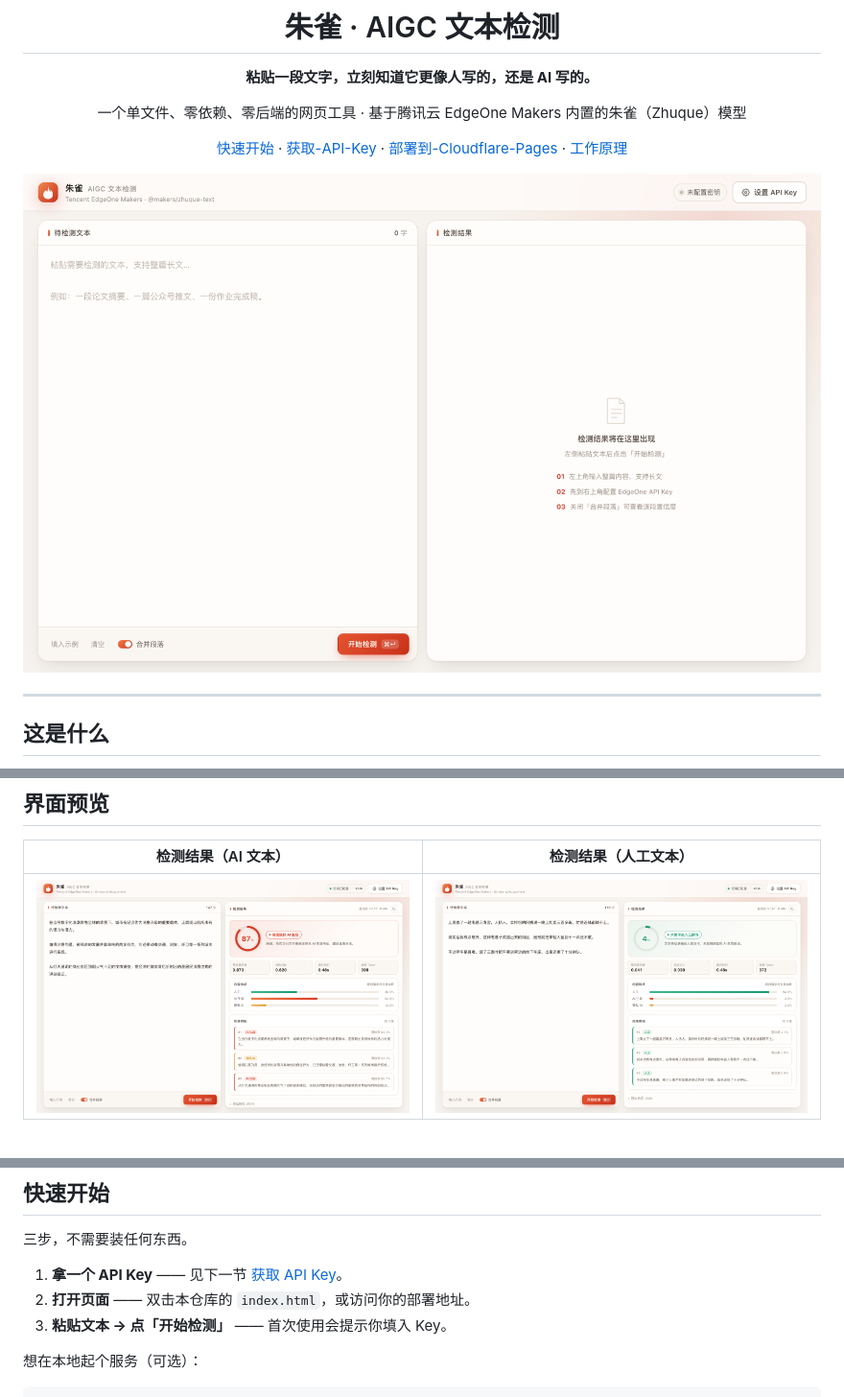
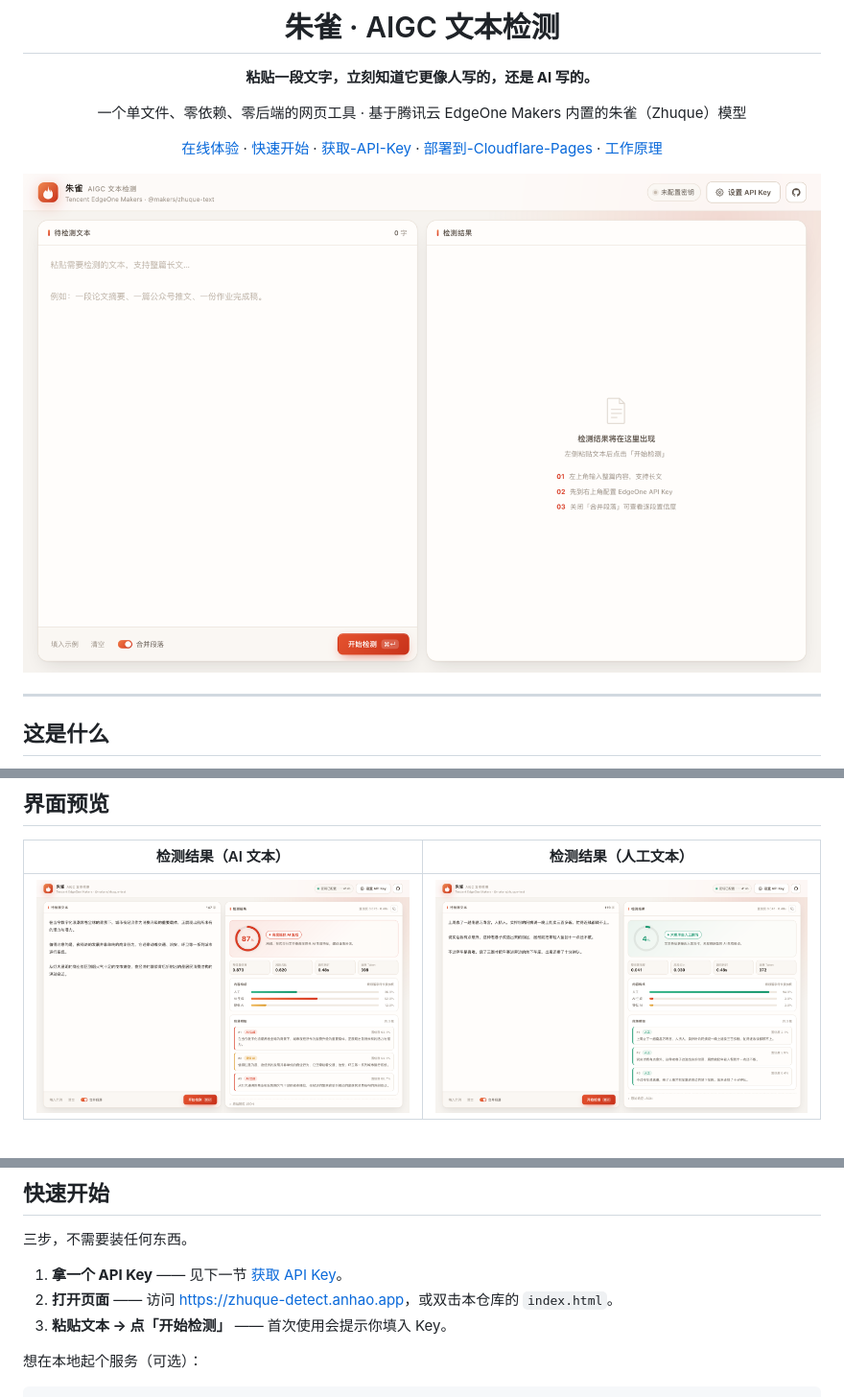
Before and after one commit to anhao/zhuque-detect, a Markdown page: README.md, 3 parts joined by grey strips. Shown at 96% size. Drawn GitHub-style; pictures changed too: screenshots/01-home.png, screenshots/02-result-ai.png, screenshots/03-result-human.png.

Commit message:
feat: 页头增加 GitHub 入口，README 补充线上地址
- 右上角新增 GitHub 仓库图标按钮
- README 加入在线体验链接与 Live 地址
- 更新演示截图

```diff
--- a/README.md
+++ b/README.md
@@ -6,7 +6,7 @@
 
 一个单文件、零依赖、零后端的网页工具 · 基于腾讯云 EdgeOne Makers 内置的朱雀（Zhuque）模型
 
-[快速开始](#快速开始) · [获取-API-Key](#获取-api-key) · [部署到-Cloudflare-Pages](#部署到-cloudflare-pages) · [工作原理](#工作原理)
+[在线体验](https://zhuque-detect.anhao.app) · [快速开始](#快速开始) · [获取-API-Key](#获取-api-key) · [部署到-Cloudflare-Pages](#部署到-cloudflare-pages) · [工作原理](#工作原理)
 
 </div>
 
@@ -51,7 +51,7 @@
 三步，不需要装任何东西。
 
 1. **拿一个 API Key** —— 见下一节 [获取 API Key](#获取-api-key)。
-2. **打开页面** —— 双击本仓库的 `index.html`，或访问你的部署地址。
+2. **打开页面** —— 访问 <https://zhuque-detect.anhao.app>，或双击本仓库的 `index.html`。
 3. **粘贴文本 → 点「开始检测」** —— 首次使用会提示你填入 Key。
 
 想在本地起个服务（可选）：
```
Also changed, not shown: screenshots/04-settings.png, 2 other files.
